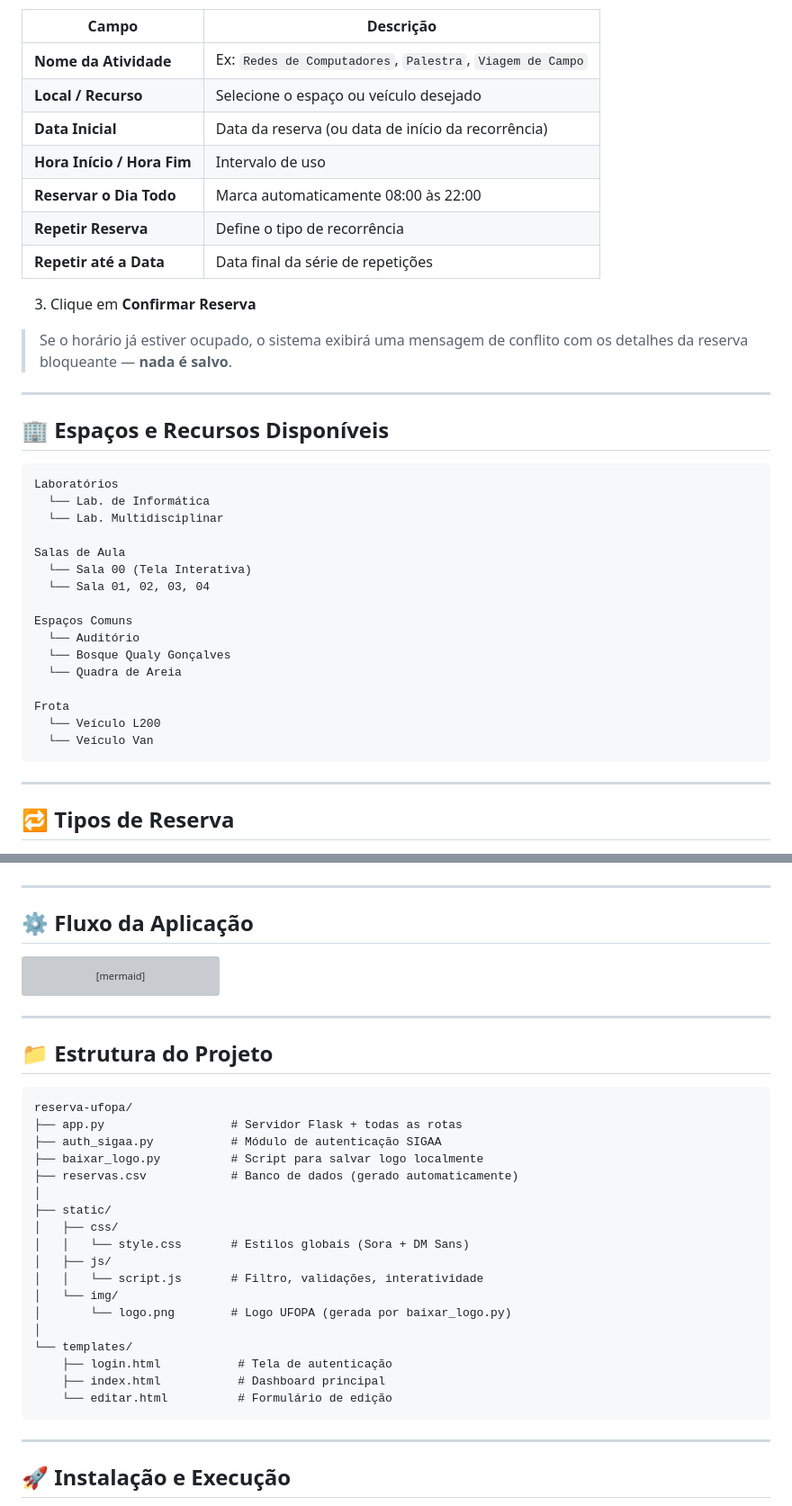
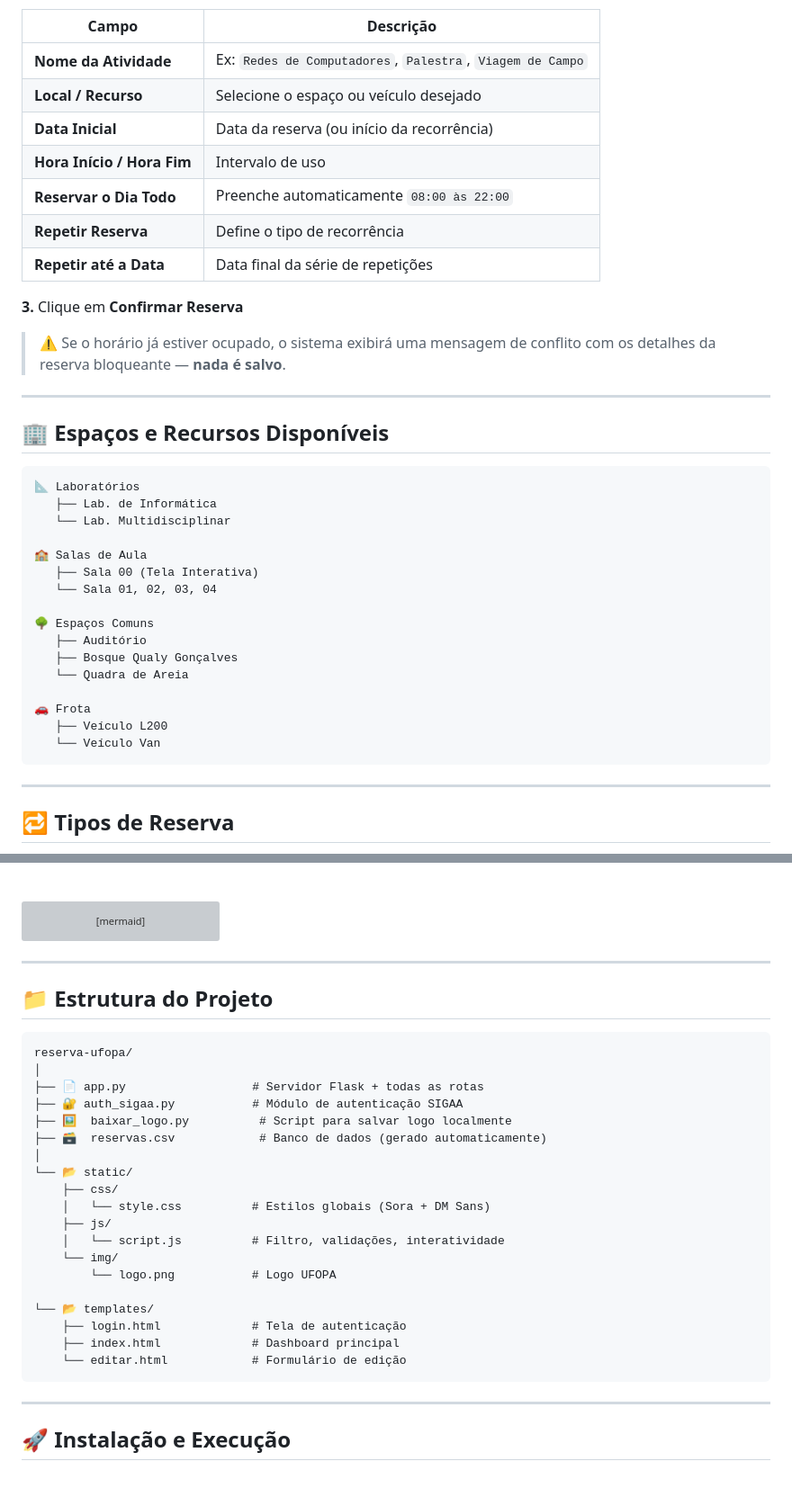
Before and after one commit to FelipeMzero/reserva-ufopa-orixi, a Markdown page: README.md, 2 parts joined by grey strips. Shown at 90% size. Drawn GitHub-style; blank space fills up the shorter version; grey boxes are pictures that could not be loaded.

````diff
--- a/README.md
+++ b/README.md
@@ -55,37 +86,37 @@ O backend realiza uma autenticação por web scraping diretamente no SIGAA — s
 |---|---|
 | **Nome da Atividade** | Ex: `Redes de Computadores`, `Palestra`, `Viagem de Campo` |
 | **Local / Recurso** | Selecione o espaço ou veículo desejado |
-| **Data Inicial** | Data da reserva (ou data de início da recorrência) |
+| **Data Inicial** | Data da reserva (ou início da recorrência) |
 | **Hora Início / Hora Fim** | Intervalo de uso |
-| **Reservar o Dia Todo** | Marca automaticamente 08:00 às 22:00 |
+| **Reservar o Dia Todo** | Preenche automaticamente `08:00 às 22:00` |
 | **Repetir Reserva** | Define o tipo de recorrência |
 | **Repetir até a Data** | Data final da série de repetições |
 
-3. Clique em **Confirmar Reserva**
+**3.** Clique em **Confirmar Reserva**
 
-> Se o horário já estiver ocupado, o sistema exibirá uma mensagem de conflito com os detalhes da reserva bloqueante — **nada é salvo**.
+> ⚠️ Se o horário já estiver ocupado, o sistema exibirá uma mensagem de conflito com os detalhes da reserva bloqueante — **nada é salvo**.
 
 ---
 
 ## 🏢 Espaços e Recursos Disponíveis
 
 ```
-Laboratórios
-  └── Lab. de Informática
-  └── Lab. Multidisciplinar
+📐 Laboratórios
+   ├── Lab. de Informática
+   └── Lab. Multidisciplinar
 
-Salas de Aula
-  └── Sala 00 (Tela Interativa)
-  └── Sala 01, 02, 03, 04
+🏫 Salas de Aula
+   ├── Sala 00 (Tela Interativa)
+   └── Sala 01, 02, 03, 04
 
-Espaços Comuns
-  └── Auditório
-  └── Bosque Qualy Gonçalves
-  └── Quadra de Areia
+🌳 Espaços Comuns
+   ├── Auditório
+   ├── Bosque Qualy Gonçalves
+   └── Quadra de Areia
 
-Frota
-  └── Veículo L200
-  └── Veículo Van
+🚗 Frota
+   ├── Veículo L200
+   └── Veículo Van
 ```
 
 ---
@@ -170,8 +197,6 @@ graph TD
 ```
 
----
-
-## ⚙️ Fluxo da Aplicação
+<br>
 
 ```mermaid
 flowchart TD
@@ -204,23 +229,24 @@ flowchart TD
 
 ```
 reserva-ufopa/
-├── app.py                  # Servidor Flask + todas as rotas
-├── auth_sigaa.py           # Módulo de autenticação SIGAA
-├── baixar_logo.py          # Script para salvar logo localmente
-├── reservas.csv            # Banco de dados (gerado automaticamente)
 │
-├── static/
-│   ├── css/
-│   │   └── style.css       # Estilos globais (Sora + DM Sans)
-│   ├── js/
-│   │   └── script.js       # Filtro, validações, interatividade
-│   └── img/
-│       └── logo.png        # Logo UFOPA (gerada por baixar_logo.py)
+├── 📄 app.py                  # Servidor Flask + todas as rotas
+├── 🔐 auth_sigaa.py           # Módulo de autenticação SIGAA
+├── 🖼️  baixar_logo.py          # Script para salvar logo localmente
+├── 🗃️  reservas.csv            # Banco de dados (gerado automaticamente)
 │
-└── templates/
-    ├── login.html           # Tela de autenticação
-    ├── index.html           # Dashboard principal
-    └── editar.html          # Formulário de edição
+└── 📂 static/
+    ├── css/
+    │   └── style.css          # Estilos globais (Sora + DM Sans)
+    ├── js/
+    │   └── script.js          # Filtro, validações, interatividade
+    └── img/
+        └── logo.png           # Logo UFOPA
+
+└── 📂 templates/
+    ├── login.html             # Tela de autenticação
+    ├── index.html             # Dashboard principal
+    └── editar.html            # Formulário de edição
 ```
 
 ---
````
Also changed, not shown: other parts of README.md (+89 -55 lines).
